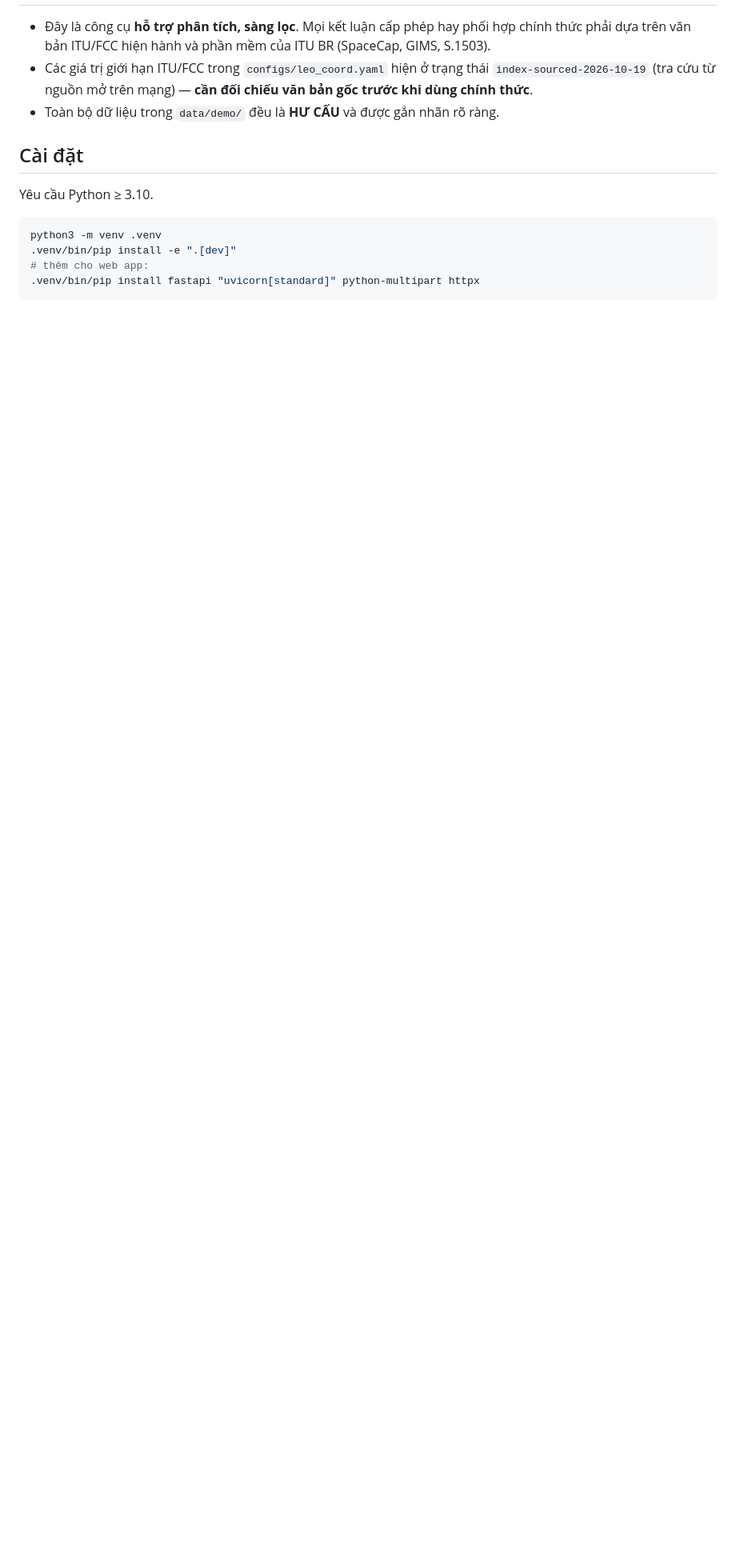
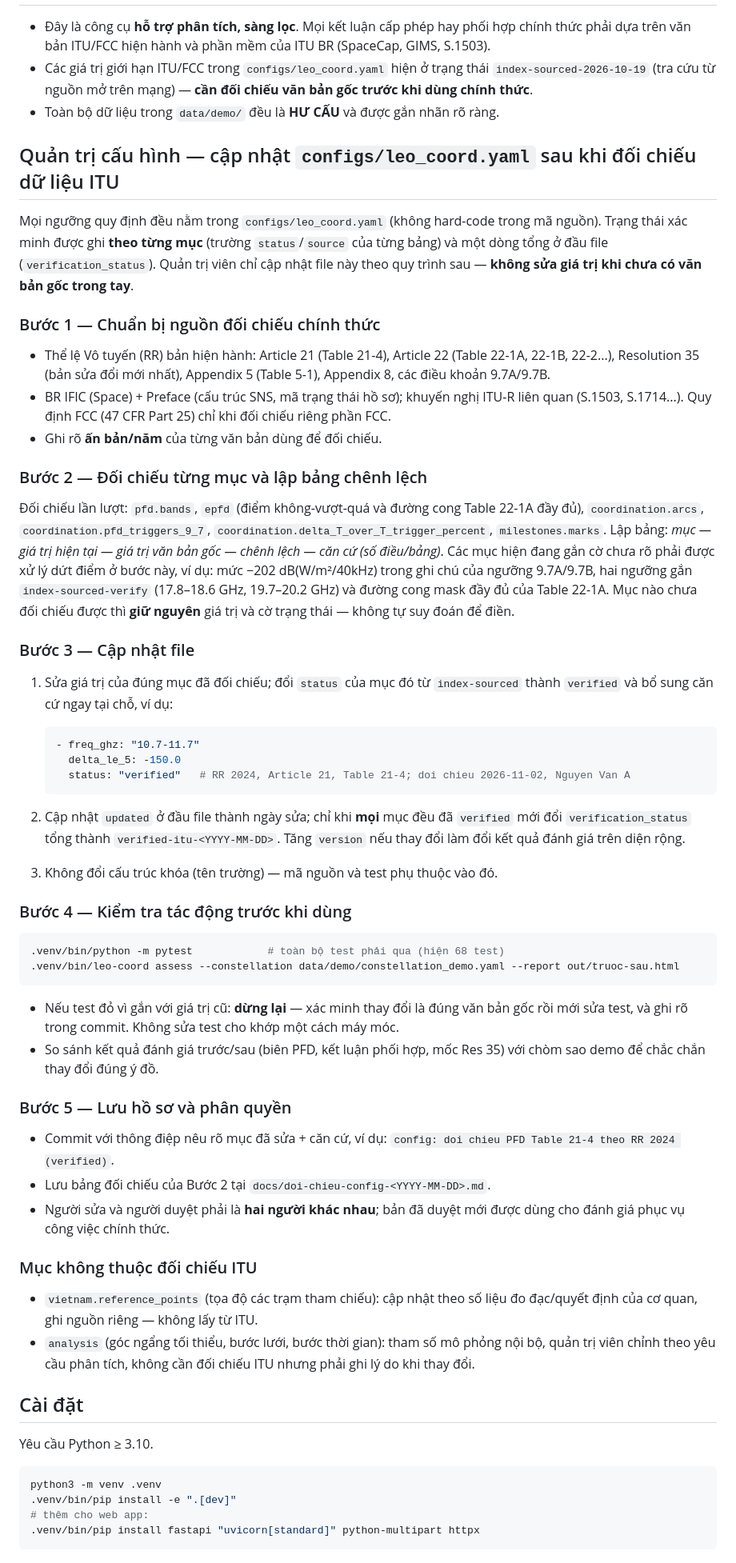
Before and after one commit to DKMgaming/leo-coord, a Markdown page: README.md, the part around the change. Shown at 80% size. Rendered like a GitHub page; blank space fills up the shorter version.

Commit message:
README: them huong dan quan tri cap nhat configs/leo_coord.yaml sau doi chieu du lieu ITU (5 buoc)

````diff
--- a/README.md
+++ b/README.md
@@ -101,6 +101,82 @@ Tài liệu API tương tác có tại `/docs` khi server đang chạy. Chi ti
   văn bản gốc trước khi dùng chính thức**.
 - Toàn bộ dữ liệu trong `data/demo/` đều là **HƯ CẤU** và được gắn nhãn rõ ràng.
 
+## Quản trị cấu hình — cập nhật `configs/leo_coord.yaml` sau khi đối chiếu dữ liệu ITU
+
+Mọi ngưỡng quy định đều nằm trong `configs/leo_coord.yaml` (không hard-code
+trong mã nguồn). Trạng thái xác minh được ghi **theo từng mục** (trường
+`status`/`source` của từng bảng) và một dòng tổng ở đầu file
+(`verification_status`). Quản trị viên chỉ cập nhật file này theo quy trình
+sau — **không sửa giá trị khi chưa có văn bản gốc trong tay**.
+
+### Bước 1 — Chuẩn bị nguồn đối chiếu chính thức
+
+- Thể lệ Vô tuyến (RR) bản hiện hành: Article 21 (Table 21-4), Article 22
+  (Table 22-1A, 22-1B, 22-2...), Resolution 35 (bản sửa đổi mới nhất),
+  Appendix 5 (Table 5-1), Appendix 8, các điều khoản 9.7A/9.7B.
+- BR IFIC (Space) + Preface (cấu trúc SNS, mã trạng thái hồ sơ); khuyến nghị
+  ITU-R liên quan (S.1503, S.1714...). Quy định FCC (47 CFR Part 25) chỉ khi
+  đối chiếu riêng phần FCC.
+- Ghi rõ **ấn bản/năm** của từng văn bản dùng để đối chiếu.
+
+### Bước 2 — Đối chiếu từng mục và lập bảng chênh lệch
+
+Đối chiếu lần lượt: `pfd.bands`, `epfd` (điểm không-vượt-quá và đường cong
+Table 22-1A đầy đủ), `coordination.arcs`, `coordination.pfd_triggers_9_7`,
+`coordination.delta_T_over_T_trigger_percent`, `milestones.marks`.
+Lập bảng: *mục — giá trị hiện tại — giá trị văn bản gốc — chênh lệch — căn cứ
+(số điều/bảng)*. Các mục hiện đang gắn cờ chưa rõ phải được xử lý dứt điểm ở
+bước này, ví dụ: mức −202 dB(W/m²/40kHz) trong ghi chú của ngưỡng 9.7A/9.7B,
+hai ngưỡng gắn `index-sourced-verify` (17.8–18.6 GHz, 19.7–20.2 GHz) và
+đường cong mask đầy đủ của Table 22-1A. Mục nào chưa đối chiếu được thì
+**giữ nguyên** giá trị và cờ trạng thái — không tự suy đoán để điền.
+
+### Bước 3 — Cập nhật file
+
+1. Sửa giá trị của đúng mục đã đối chiếu; đổi `status` của mục đó từ
+   `index-sourced` thành `verified` và bổ sung căn cứ ngay tại chỗ, ví dụ:
+
+   ```yaml
+   - freq_ghz: "10.7-11.7"
+     delta_le_5: -150.0
+     status: "verified"   # RR 2024, Article 21, Table 21-4; doi chieu 2026-11-02, Nguyen Van A
+   ```
+
+2. Cập nhật `updated` ở đầu file thành ngày sửa; chỉ khi **mọi** mục đều đã
+   `verified` mới đổi `verification_status` tổng thành
+   `verified-itu-<YYYY-MM-DD>`. Tăng `version` nếu thay đổi làm đổi kết quả
+   đánh giá trên diện rộng.
+3. Không đổi cấu trúc khóa (tên trường) — mã nguồn và test phụ thuộc vào đó.
+
+### Bước 4 — Kiểm tra tác động trước khi dùng
+
+```bash
+.venv/bin/python -m pytest            # toàn bộ test phải qua (hiện 68 test)
+.venv/bin/leo-coord assess --constellation data/demo/constellation_demo.yaml --report out/truoc-sau.html
+```
+
+- Nếu test đỏ vì gắn với giá trị cũ: **dừng lại** — xác minh thay đổi là đúng
+  văn bản gốc rồi mới sửa test, và ghi rõ trong commit. Không sửa test cho
+  khớp một cách máy móc.
+- So sánh kết quả đánh giá trước/sau (biên PFD, kết luận phối hợp, mốc
+  Res 35) với chòm sao demo để chắc chắn thay đổi đúng ý đồ.
+
+### Bước 5 — Lưu hồ sơ và phân quyền
+
+- Commit với thông điệp nêu rõ mục đã sửa + căn cứ, ví dụ:
+  `config: doi chieu PFD Table 21-4 theo RR 2024 (verified)`.
+- Lưu bảng đối chiếu của Bước 2 tại `docs/doi-chieu-config-<YYYY-MM-DD>.md`.
+- Người sửa và người duyệt phải là **hai người khác nhau**; bản đã duyệt mới
+  được dùng cho đánh giá phục vụ công việc chính thức.
+
+### Mục không thuộc đối chiếu ITU
+
+- `vietnam.reference_points` (tọa độ các trạm tham chiếu): cập nhật theo số
+  liệu đo đạc/quyết định của cơ quan, ghi nguồn riêng — không lấy từ ITU.
+- `analysis` (góc ngẩng tối thiểu, bước lưới, bước thời gian): tham số mô
+  phỏng nội bộ, quản trị viên chỉnh theo yêu cầu phân tích, không cần đối
+  chiếu ITU nhưng phải ghi lý do khi thay đổi.
+
 ## Cài đặt
 
 Yêu cầu Python ≥ 3.10.
````
